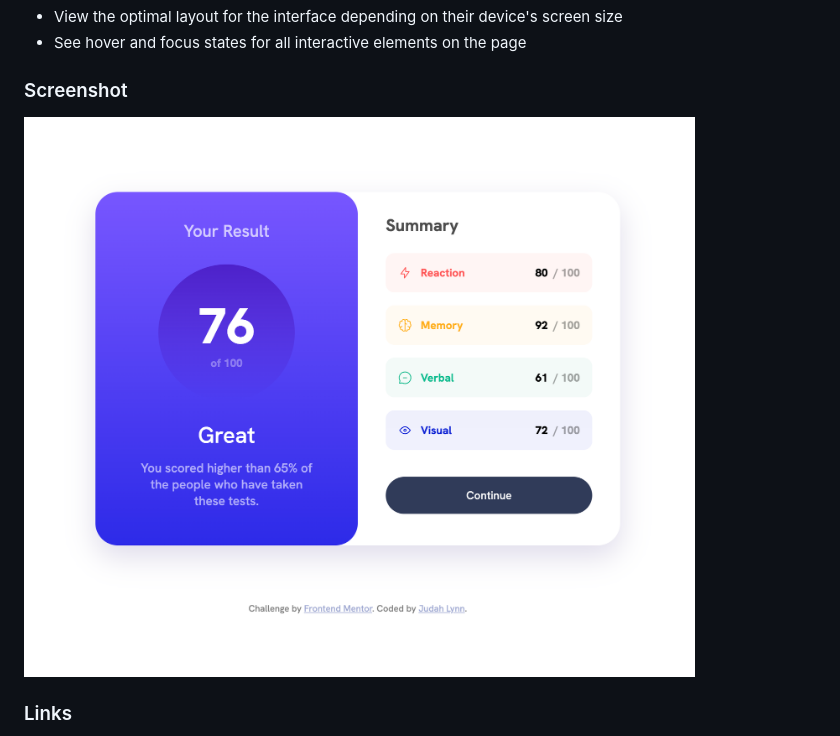
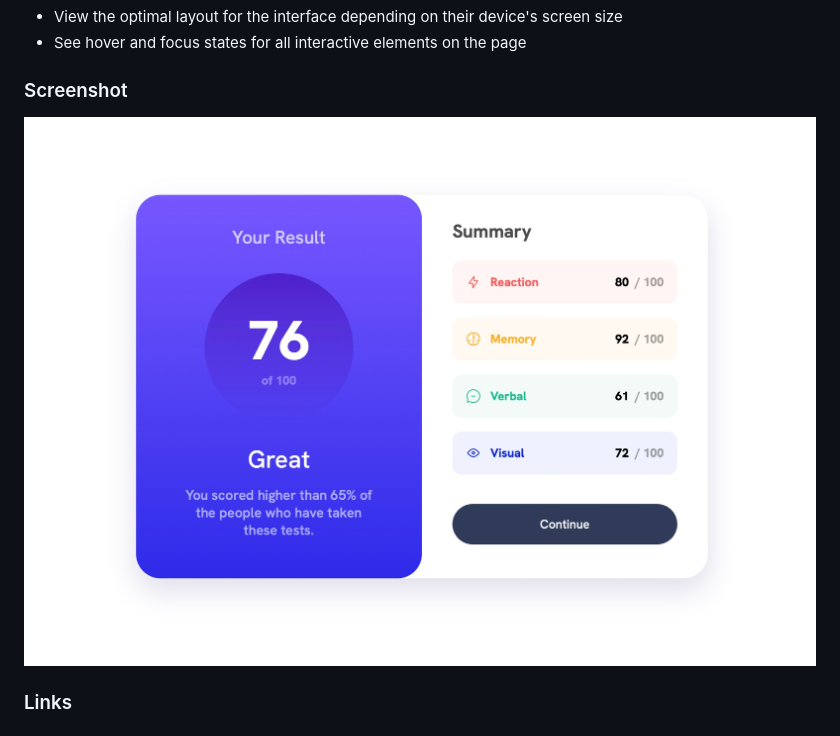
Before and after one commit to mindful108/frontendmentor-results-summary-component, a Markdown page: README.md, the part around the change. Drawn GitHub-style; pictures changed too: screenshot.jpg (added), screenshot.png (deleted).

Commit message:
Update screenshot and readme

```diff
--- a/README.md
+++ b/README.md
@@ -28,7 +28,7 @@ Users should be able to:
 
 ### Screenshot
 
-![Screenshot](screenshot.png)
+![Screenshot](screenshot.jpg)
 
 
 ### Links
```
